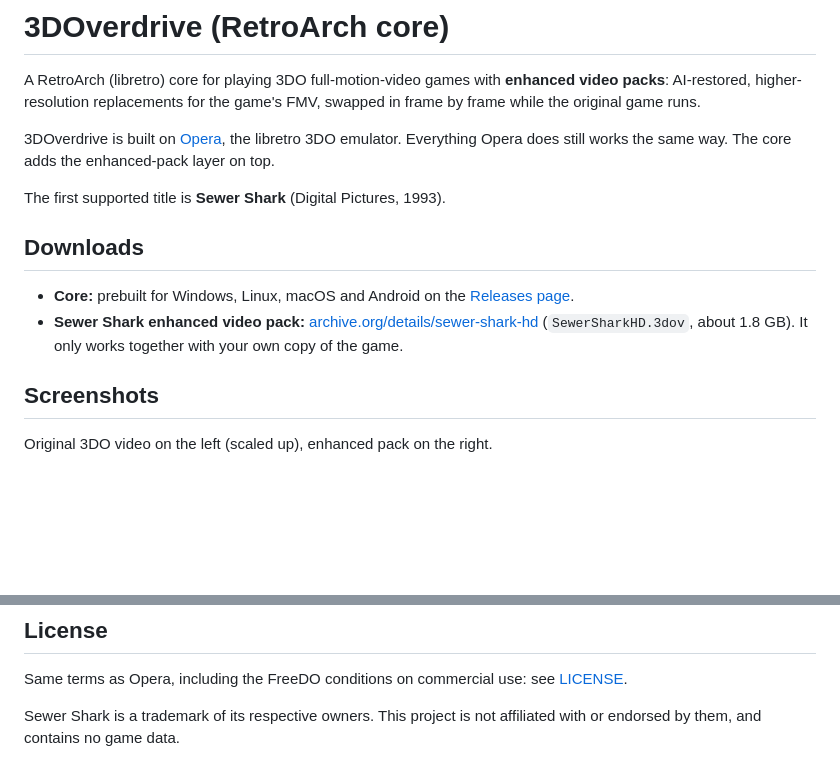
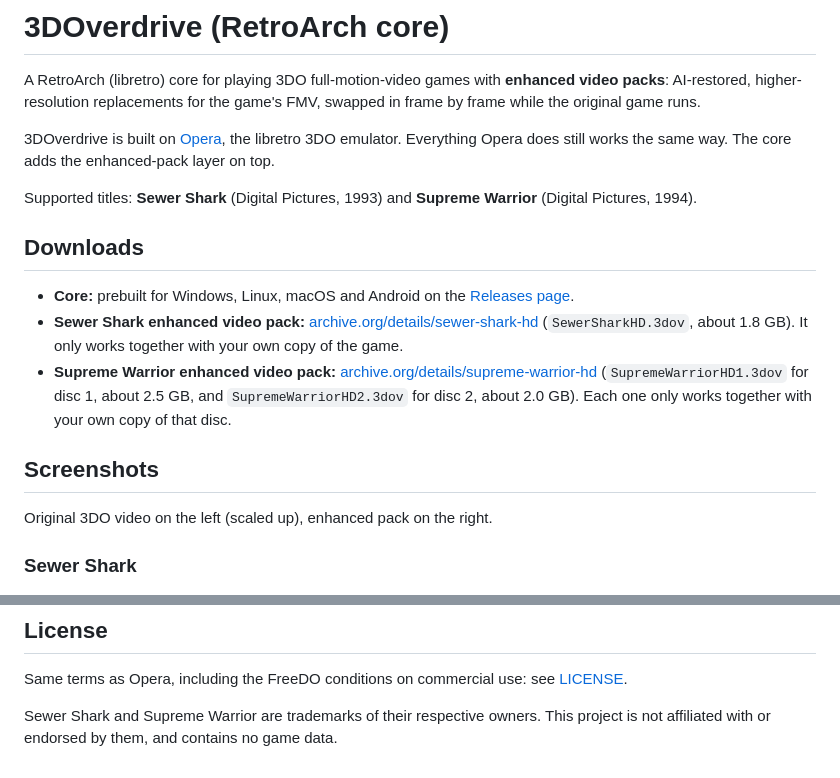
Before and after one commit to TomSVR-Mister/3DOverdrive-RetroArch-core, a Markdown page: README.md, 2 parts joined by grey strips. Rendered like a GitHub page; blank space fills up the shorter version.

```diff
--- a/README.md
+++ b/README.md
@@ -8,7 +8,8 @@ game's FMV, swapped in frame by frame while the original game runs.
 the libretro 3DO emulator. Everything Opera does still works the same way.
 The core adds the enhanced-pack layer on top.
 
-The first supported title is **Sewer Shark** (Digital Pictures, 1993).
+Supported titles: **Sewer Shark** (Digital Pictures, 1993) and
+**Supreme Warrior** (Digital Pictures, 1994).
 
 ## Downloads
 
@@ -18,11 +19,18 @@ The first supported title is **Sewer Shark** (Digital Pictures, 1993).
   [archive.org/details/sewer-shark-hd](https://archive.org/details/sewer-shark-hd)
   (`SewerSharkHD.3dov`, about 1.8 GB). It only works together with your own
   copy of the game.
+- **Supreme Warrior enhanced video pack:**
+  [archive.org/details/supreme-warrior-hd](https://archive.org/details/supreme-warrior-hd)
+  (`SupremeWarriorHD1.3dov` for disc 1, about 2.5 GB, and
+  `SupremeWarriorHD2.3dov` for disc 2, about 2.0 GB). Each one only works
+  together with your own copy of that disc.
 
 ## Screenshots
 
 Original 3DO video on the left (scaled up), enhanced pack on the right.
 
+### Sewer Shark
+
 ![Tunnel gameplay](docs/screenshots/tunnel.jpg)
 ![Cutscene: the party](docs/screenshots/party.jpg)
 ![Cutscene: the beach](docs/screenshots/beach.jpg)
@@ -137,5 +219,6 @@ so RetroArch shows it as Opera.
 
 Same terms as Opera, including the FreeDO conditions on commercial use: see [LICENSE](LICENSE).
 
-Sewer Shark is a trademark of its respective owners. This project is not
-affiliated with or endorsed by them, and contains no game data.
+Sewer Shark and Supreme Warrior are trademarks of their respective owners.
+This project is not affiliated with or endorsed by them, and contains no
+game data.
```
Also changed, not shown: other parts of README.md (+75 -1 lines), docs/screenshots/sw-disc2-cutscene.jpg (added), docs/screenshots/sw-fight1.jpg (added), docs/screenshots/sw-fight2.jpg (added), docs/screenshots/sw-intro.jpg (added), docs/screenshots/sw-title.jpg (added).
